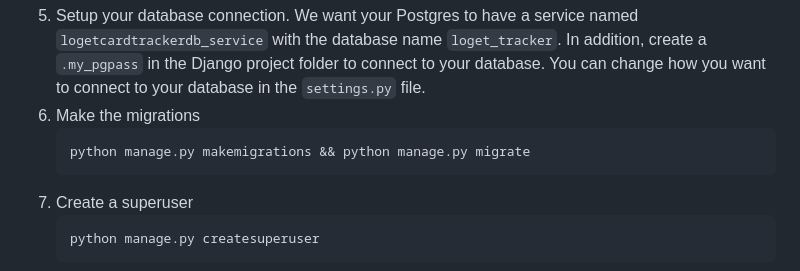
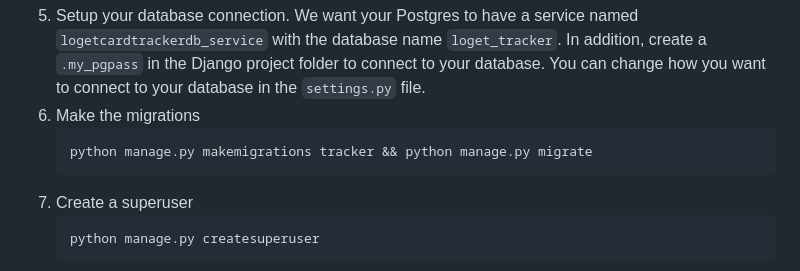
Before and after one commit to dscpsyl/loget-japan-tracker, a Markdown page: README.md, the part around the change. Drawn GitHub-style.

Commit message:
docs:Fix migration command
Signed-off-by: SimYouLater <41165204+dscpsyl@users.noreply.github.com>

````diff
--- a/README.md
+++ b/README.md
@@ -114,7 +114,7 @@ We assume you are running on Ubuntu. As such, you will need to have the followin
 5. Setup your database connection. We want your Postgres to have a service named `logetcardtrackerdb_service` with the database name `loget_tracker`. In addition, create a `.my_pgpass` in the Django project folder to connect to your database. You can change how you want to connect to your database in the `settings.py` file.
 6. Make the migrations
    ```sh
-   python manage.py makemigrations && python manage.py migrate
+   python manage.py makemigrations tracker && python manage.py migrate
    ```
 7. Create a superuser
    ```sh
````
